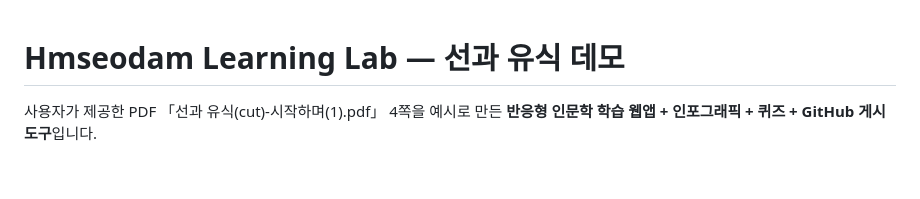
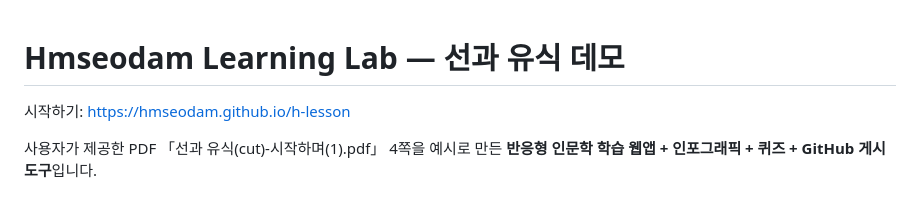
Before and after one commit to HMSeodam/h-lesson, a Markdown page: README.md, the part around the change. GitHub-like rendering; blank space fills up the shorter version.

```diff
--- a/README.md
+++ b/README.md
@@ -1,4 +1,6 @@
 # Hmseodam Learning Lab — 선과 유식 데모
+
+시작하기: https://hmseodam.github.io/h-lesson
 
 사용자가 제공한 PDF 「선과 유식(cut)-시작하며(1).pdf」 4쪽을 예시로 만든 **반응형 인문학 학습 웹앱 + 인포그래픽 + 퀴즈 + GitHub 게시 도구**입니다.
 
```
